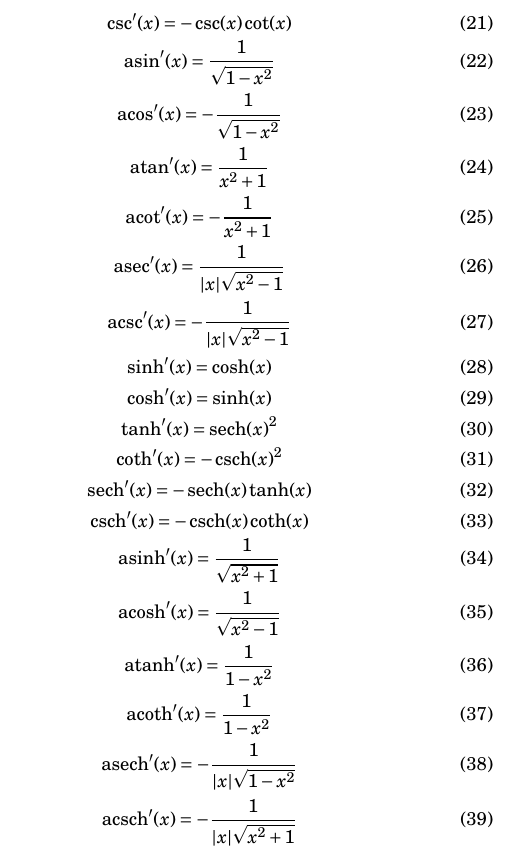
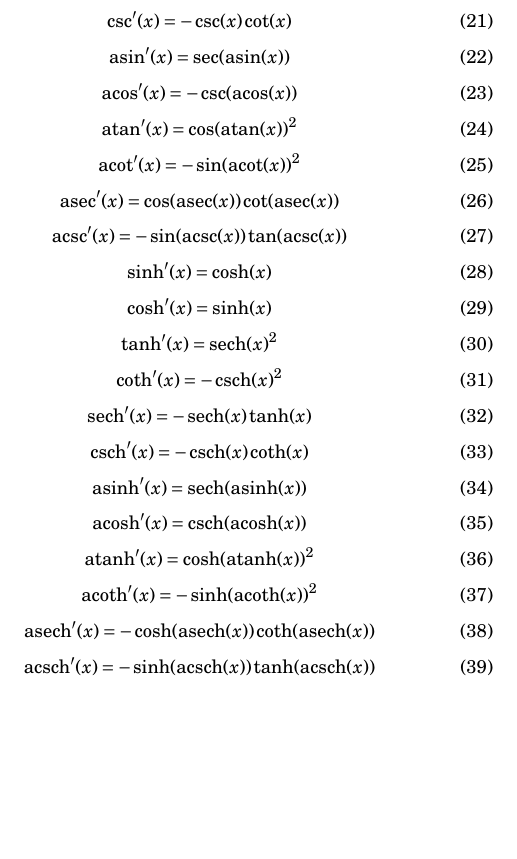
Before and after one commit to Michi83/JS-Derivative-Finder, a LaTeX document (formulas/formulas.tex): part of page 2 of 2, cut so that both start at the same text, the shorter picture padded with empty space. Compiled offline with pdfLaTeX.

Commit message:
replace derivatives of asin etc by more well behaved forms

```diff
--- a/formulas/formulas.tex
+++ b/formulas/formulas.tex
@@ -84,22 +84,22 @@
         \csc'(x)=-\csc(x)\cot(x)
     \end{equation}
     \begin{equation}
-        \asin'(x)=\frac{1}{\sqrt{1-x^2}}
+        \asin'(x)=\sec(\asin(x))
     \end{equation}
     \begin{equation}
-        \acos'(x)=-\frac{1}{\sqrt{1-x^2}}
+        \acos'(x)=-\csc(\acos(x))
     \end{equation}
     \begin{equation}
-        \atan'(x)=\frac{1}{x^2+1}
+        \atan'(x)=\cos(\atan(x))^2
     \end{equation}
     \begin{equation}
-        \acot'(x)=-\frac{1}{x^2+1}
+        \acot'(x)=-\sin(\acot(x))^2
     \end{equation}
     \begin{equation}
-        \asec'(x)=\frac{1}{|x|\sqrt{x^2-1}}
+        \asec'(x)=\cos(\asec(x))\cot(\asec(x))
     \end{equation}
     \begin{equation}
-        \acsc'(x)=-\frac{1}{|x|\sqrt{x^2-1}}
+        \acsc'(x)=-\sin(\acsc(x))\tan(\acsc(x))
     \end{equation}
     \begin{equation}
         \sinh'(x)=\cosh(x)
@@ -120,21 +120,21 @@
         \csch'(x)=-\csch(x)\coth(x)
     \end{equation}
     \begin{equation}
-        \asinh'(x)=\frac{1}{\sqrt{x^2+1}}
+        \asinh'(x)=\sech(\asinh(x))
     \end{equation}
     \begin{equation}
-        \acosh'(x)=\frac{1}{\sqrt{x^2-1}}
+        \acosh'(x)=\csch(\acosh(x))
     \end{equation}
     \begin{equation}
-        \atanh'(x)=\frac{1}{1-x^2}
+        \atanh'(x)=\cosh(\atanh(x))^2
     \end{equation}
     \begin{equation}
-        \acoth'(x)=\frac{1}{1-x^2}
+        \acoth'(x)=-\sinh(\acoth(x))^2
     \end{equation}
     \begin{equation}
-        \asech'(x)=-\frac{1}{|x|\sqrt{1-x^2}}
+        \asech'(x)=-\cosh(\asech(x))\coth(\asech(x))
     \end{equation}
     \begin{equation}
-        \acsch'(x)=-\frac{1}{|x|\sqrt{x^2+1}}
+        \acsch'(x)=-\sinh(\acsch(x))\tanh(\acsch(x))
     \end{equation}
 \end{document}
```
Also changed, not shown: formulas/formulas.pdf, 2 other files.
